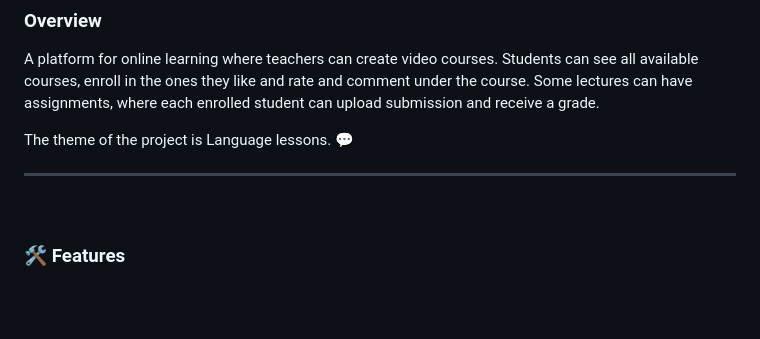
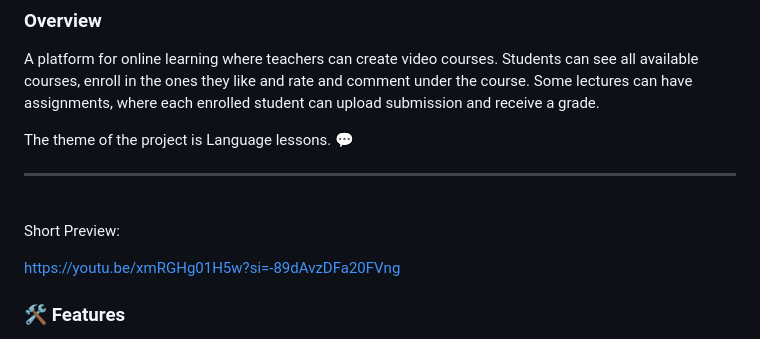
Before and after one commit to tvtsolov/Virtual-Teacher-personal, a Markdown page: README.md, the part around the change. GitHub-like rendering; blank space fills up the shorter version.

```diff
--- a/README.md
+++ b/README.md
@@ -7,6 +7,11 @@ The theme of the project is Language lessons. :speech_balloon:
 
 ---
 <br>
+
+
+Short Preview:
+
+https://youtu.be/xmRGHg01H5w?si=-89dAvzDFa20FVng
 
 ### :hammer_and_wrench: Features
 
```
